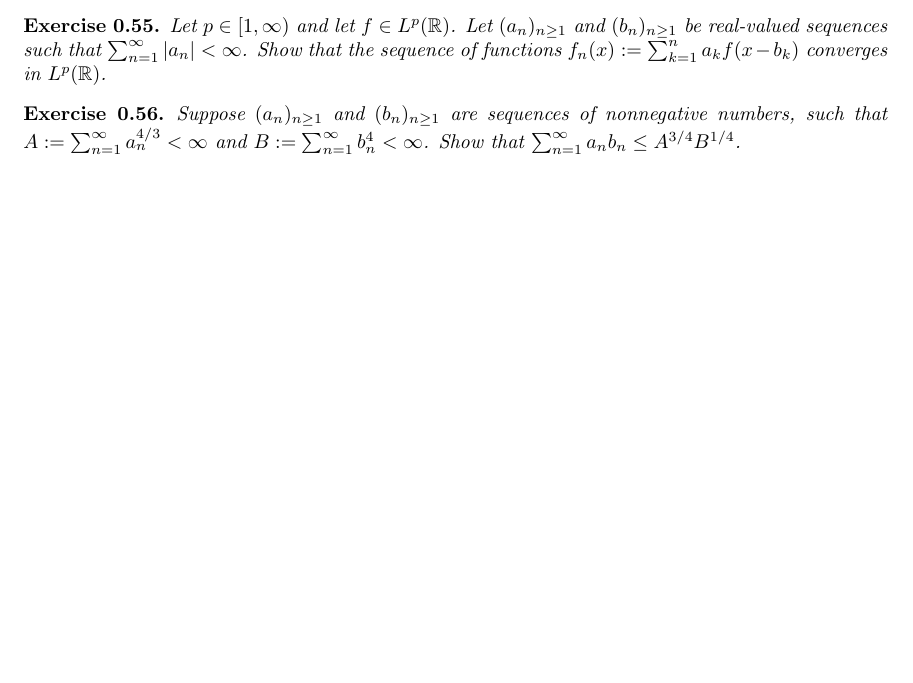
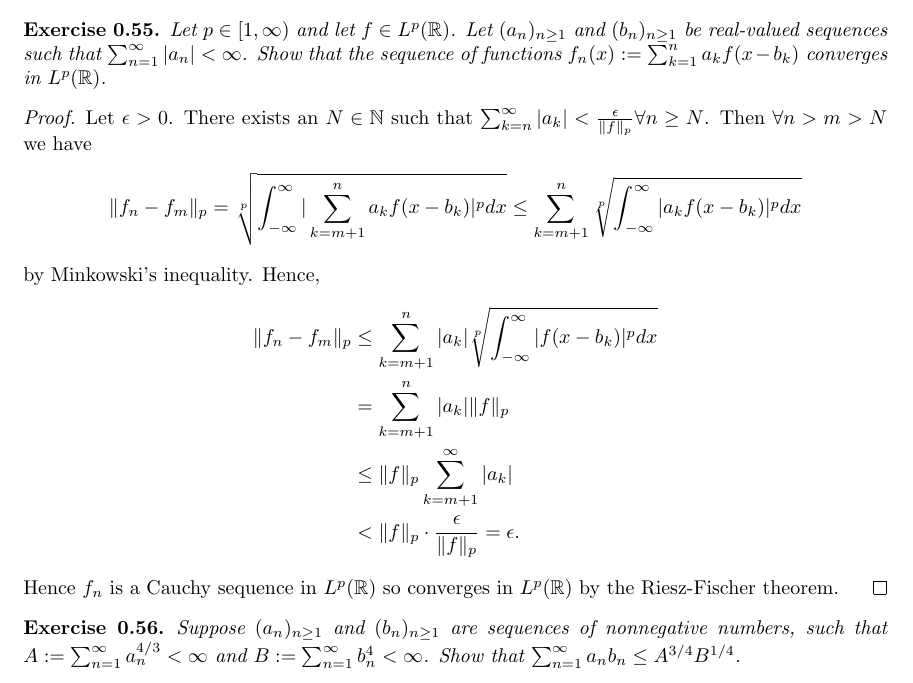
Before and after one commit to Beethoven2138/Measure-theory-solutions, a LaTeX document (Measure_theory.tex): part of page 34 of 34 before the commit and part of page 34 of 35 after it, cut so that both start at the same text, the shorter picture padded with empty space. Compiled offline with pdfLaTeX.

Commit message:
Update Measure_theory.tex

```diff
--- a/Measure_theory.tex
+++ b/Measure_theory.tex
@@ -801,6 +801,10 @@ Repeatedly applying Fubini's theorem gives\begin{align*}
 \begin{exercise}
 Let $p \in [1, \infty)$ and let $f \in L^p(\mathbb{R})$. Let $(a_n)_{n \geq 1}$ and $(b_n)_{n \geq 1}$ be real-valued sequences such that $\sum_{n=1}^{\infty} |a_n| < \infty$. Show that the sequence of functions $f_n(x) := \sum_{k=1}^{n} a_k f(x - b_k)$ converges in $L^p(\mathbb{R})$.
 \end{exercise}
+\begin{proof}
+Let $\epsilon >0$. There exists an $N\in\mathbb{N}$ such that $\sum_{k=n}^\infty |a_k|<\frac{\epsilon}{\|f\|_p}\forall n\geq N$. Then $\forall n>m>N$ we have\[\|f_n-f_m\|_p=\sqrt[p]{\int_{-\infty}^\infty |\sum_{k=m+1}^na_kf(x-b_k)|^pdx}\leq\sum_{k=m+1}^n\sqrt[p]{\int_{-\infty}^\infty|a_kf(x-b_k)|^pdx}\] by Minkowski's inequality. Hence,\begin{align*}\|f_n-f_m\|_p&\leq\sum_{k=m+1}^n|a_k|\sqrt[p]{\int_{-\infty}^\infty |f(x-b_k)|^pdx}\\&=\sum_{k=m+1}^n|a_k|\|f\|_p\\&\leq\|f\|_p\sum_{k=m+1}^\infty|a_k|\\&<\|f\|_p\cdot\frac{\epsilon}{\|f\|_p}=\epsilon.
+\end{align*} Hence $f_n$ is a Cauchy sequence in $L^p(\mathbb{R})$ so converges in $L^p(\mathbb{R})$ by the Riesz-Fischer theorem.
+\end{proof}
 
 \begin{exercise}
 Suppose $(a_n)_{n \geq 1}$ and $(b_n)_{n \geq 1}$ are sequences of nonnegative numbers, such that $A := \sum_{n=1}^{\infty} a_n^{4/3} < \infty$ and $B := \sum_{n=1}^{\infty} b_n^4 < \infty$. Show that $\sum_{n=1}^{\infty} a_n b_n \leq A^{3/4} B^{1/4}$.
```
